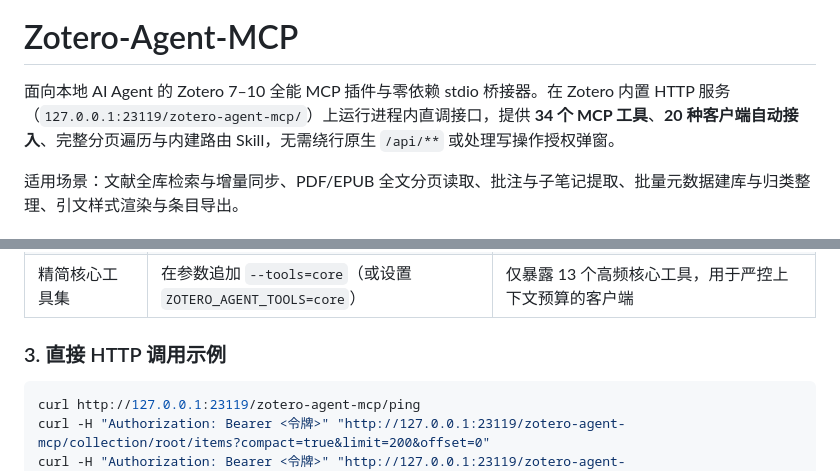
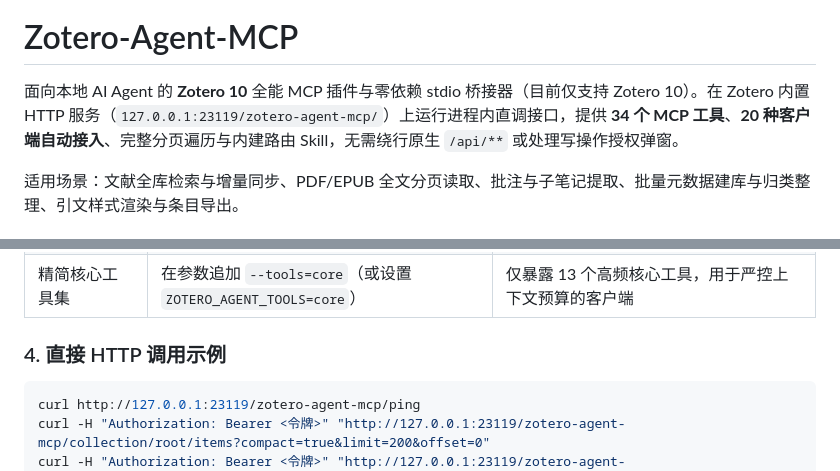
Before and after one commit to JingYangYuan/zotero-agent-mcp, a Markdown page: README.md, 2 parts joined by grey strips. Drawn GitHub-style.

````diff
--- a/README.md
+++ b/README.md
@@ -4,7 +4,7 @@
 
 # Zotero-Agent-MCP
 
-面向本地 AI Agent 的 Zotero 7–10 全能 MCP 插件与零依赖 stdio 桥接器。在 Zotero 内置 HTTP 服务（`127.0.0.1:23119/zotero-agent-mcp/`）上运行进程内直调接口，提供 **34 个 MCP 工具**、**20 种客户端自动接入**、完整分页遍历与内建路由 Skill，无需绕行原生 `/api/**` 或处理写操作授权弹窗。
+面向本地 AI Agent 的 **Zotero 10** 全能 MCP 插件与零依赖 stdio 桥接器（目前仅支持 Zotero 10）。在 Zotero 内置 HTTP 服务（`127.0.0.1:23119/zotero-agent-mcp/`）上运行进程内直调接口，提供 **34 个 MCP 工具**、**20 种客户端自动接入**、完整分页遍历与内建路由 Skill，无需绕行原生 `/api/**` 或处理写操作授权弹窗。
 
 适用场景：文献全库检索与增量同步、PDF/EPUB 全文分页读取、批注与子笔记提取、批量元数据建库与归类整理、引文样式渲染与条目导出。
 
@@ -66,7 +76,7 @@ bash tools/build.sh
 | `npx` 零配置拉起 | `npx --prefer-offline -y zotero-agent-mcp --token <令牌>` | 沙盒客户端或不想绑定本机路径时；未传 `--token` 时自动回退读取数据目录下的 `token` 文件 |
 | 精简核心工具集 | 在参数追加 `--tools=core`（或设置 `ZOTERO_AGENT_TOOLS=core`） | 仅暴露 13 个高频核心工具，用于严控上下文预算的客户端 |
 
-### 3. 直接 HTTP 调用示例
+### 4. 直接 HTTP 调用示例
 
 ```bash
 curl http://127.0.0.1:23119/zotero-agent-mcp/ping
````
Also changed, not shown: other parts of README.md (+15 -4 lines), docs/zotero-allow-communication.png (added), 1 other file.
